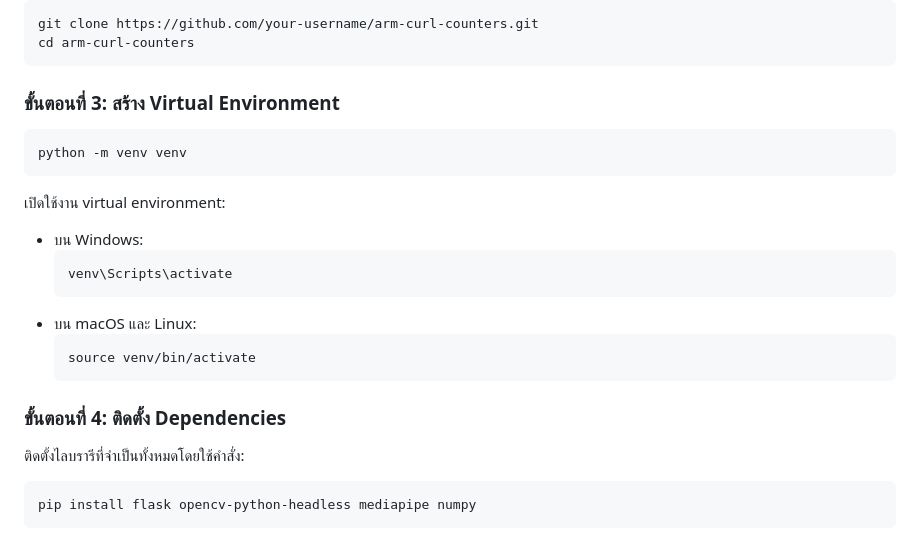
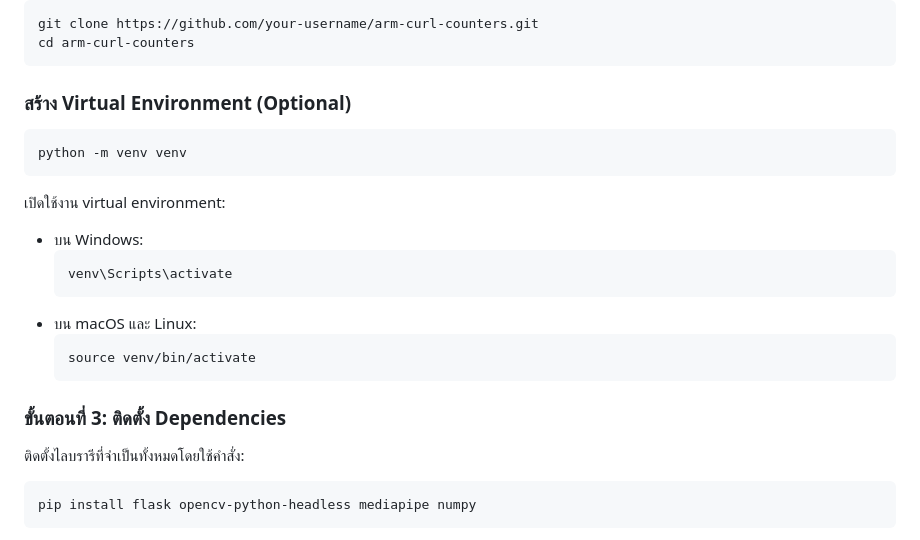
Before and after one commit to sirawitchpoon/arm-curl-counters, a Markdown page: README.md, the part around the change. Drawn GitHub-style.

````diff
--- a/README.md
+++ b/README.md
@@ -47,7 +47,7 @@ git clone https://github.com/your-username/arm-curl-counters.git
 cd arm-curl-counters
 ```
 
-### ขั้นตอนที่ 3: สร้าง Virtual Environment
+### สร้าง Virtual Environment (Optional)
 
 ```
 python -m venv venv
@@ -64,7 +64,7 @@ python -m venv venv
   source venv/bin/activate
   ```
 
-### ขั้นตอนที่ 4: ติดตั้ง Dependencies
+### ขั้นตอนที่ 3: ติดตั้ง Dependencies
 
 ติดตั้งไลบรารีที่จำเป็นทั้งหมดโดยใช้คำสั่ง:
 
````
